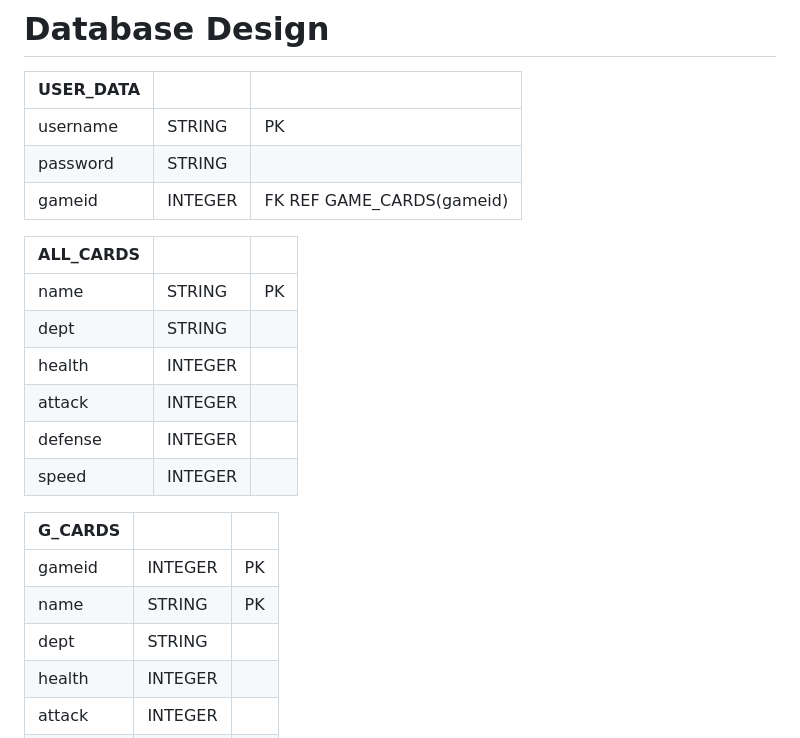
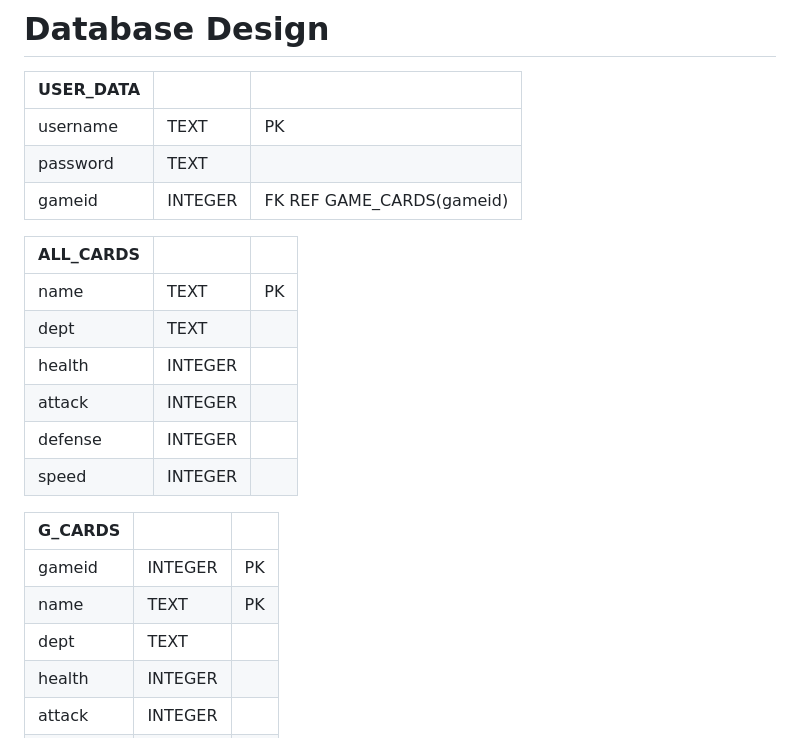
Before and after one commit to tganshaw/senioritis__tudorg_amys90_hannah61_stevenw92, a Markdown page: design.md, the part around the change. Rendered like a GitHub page.

```diff
--- a/design.md
+++ b/design.md
@@ -114,14 +114,14 @@ As a new user, I want to be able to easily understand and learn the game logic s
 
 | USER_DATA |         |                             |
 |-----------|---------|-----------------------------|
-| username  | STRING  | PK                          |
-| password  | STRING  |                             |
+| username  | TEXT    | PK                          |
+| password  | TEXT    |                             |
 | gameid    | INTEGER | FK REF GAME_CARDS(gameid)   |
 
 | ALL_CARDS |         |                             |
 |-----------|---------|-----------------------------|
-| name      | STRING  | PK                          |
-| dept      | STRING  |                             |
+| name      | TEXT    | PK                          |
+| dept      | TEXT    |                             |
 | health    | INTEGER |                             |
 | attack    | INTEGER |                             |
 | defense   | INTEGER |                             |
@@ -130,8 +130,8 @@ As a new user, I want to be able to easily understand and learn the game logic s
 | G_CARDS   |         |                             |
 |-----------|---------|-----------------------------|
 | gameid    | INTEGER | PK                          |
-| name      | STRING  | PK                          |
-| dept      | STRING  |                             |
+| name      | TEXT    | PK                          |
+| dept      | TEXT    |                             |
 | health    | INTEGER |                             |
 | attack    | INTEGER |                             |
 | defense   | INTEGER |                             |
```
